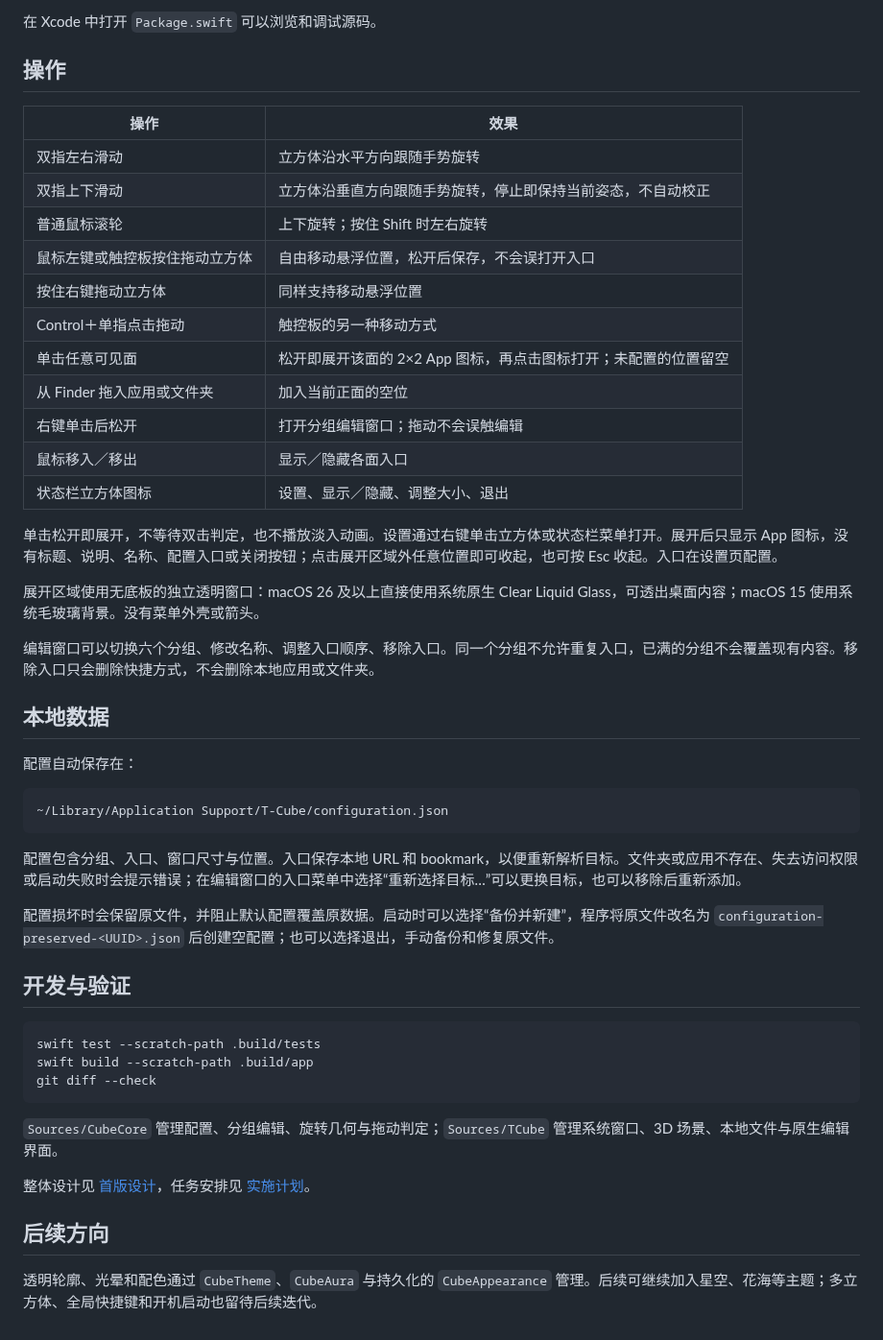
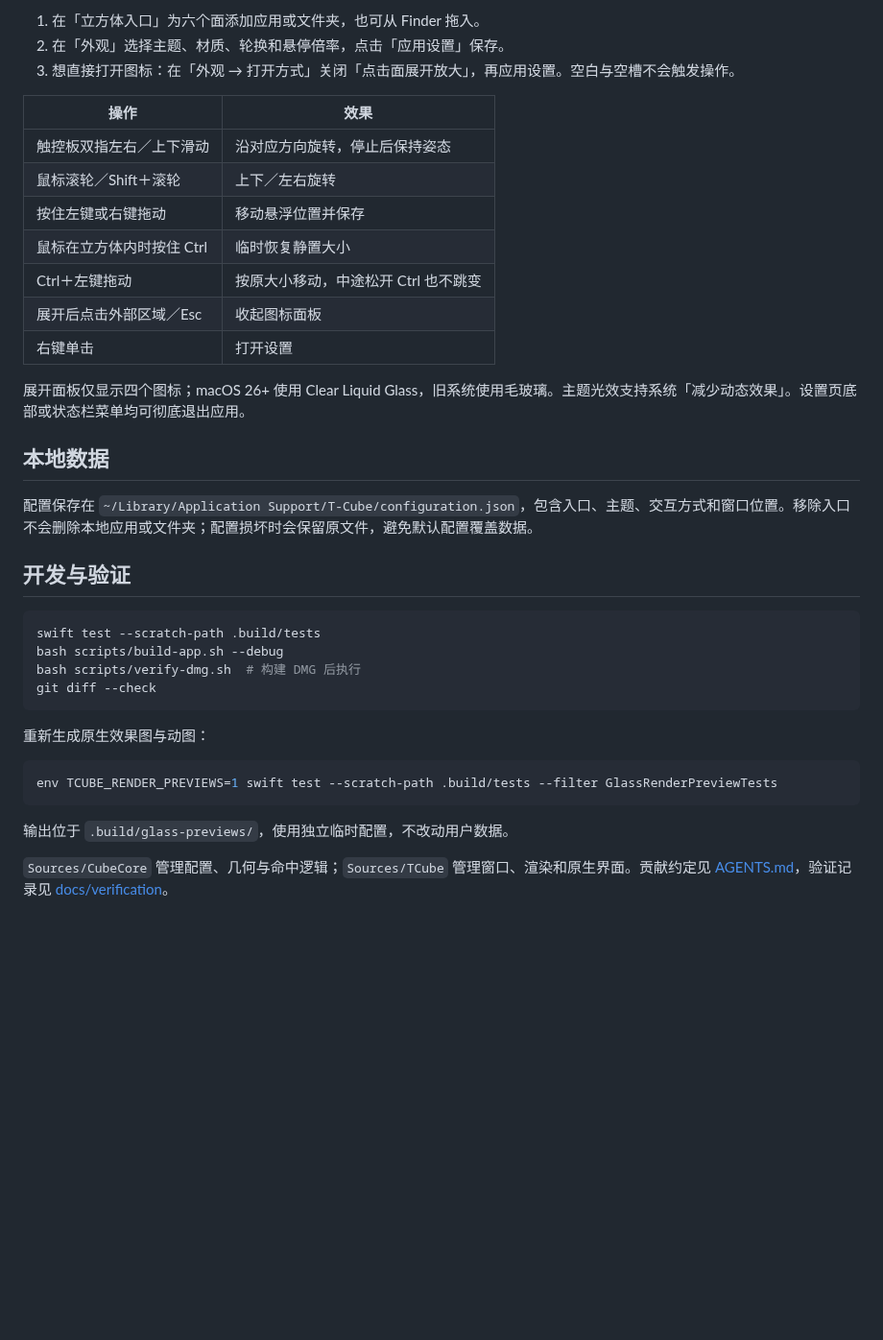
Before and after one commit to gd0306/t-cube, a Markdown page: README.md, the part around one of its changes. Shown at 96% size. Rendered like a GitHub page; blank space fills up the shorter version.

````diff
--- a/README.md
+++ b/README.md
@@ -42,52 +57,39 @@ bash scripts/build-app.sh --debug
 
-在 Xcode 中打开 `Package.swift` 可以浏览和调试源码。
-
-## 操作
+1. 在「立方体入口」为六个面添加应用或文件夹，也可从 Finder 拖入。
+2. 在「外观」选择主题、材质、轮换和悬停倍率，点击「应用设置」保存。
+3. 想直接打开图标：在「外观 → 打开方式」关闭「点击面展开放大」，再应用设置。空白与空槽不会触发操作。
 
 | 操作 | 效果 |
-|---|---|
-| 双指左右滑动 | 立方体沿水平方向跟随手势旋转 |
-| 双指上下滑动 | 立方体沿垂直方向跟随手势旋转，停止即保持当前姿态，不自动校正 |
-| 普通鼠标滚轮 | 上下旋转；按住 Shift 时左右旋转 |
-| 鼠标左键或触控板按住拖动立方体 | 自由移动悬浮位置，松开后保存，不会误打开入口 |
-| 按住右键拖动立方体 | 同样支持移动悬浮位置 |
-| Control＋单指点击拖动 | 触控板的另一种移动方式 |
-| 单击任意可见面 | 松开即展开该面的 2×2 App 图标，再点击图标打开；未配置的位置留空 |
-| 从 Finder 拖入应用或文件夹 | 加入当前正面的空位 |
-| 右键单击后松开 | 打开分组编辑窗口；拖动不会误触编辑 |
-| 鼠标移入／移出 | 显示／隐藏各面入口 |
-| 状态栏立方体图标 | 设置、显示／隐藏、调整大小、退出 |
+| --- | --- |
+| 触控板双指左右／上下滑动 | 沿对应方向旋转，停止后保持姿态 |
+| 鼠标滚轮／Shift＋滚轮 | 上下／左右旋转 |
+| 按住左键或右键拖动 | 移动悬浮位置并保存 |
+| 鼠标在立方体内时按住 Ctrl | 临时恢复静置大小 |
+| Ctrl＋左键拖动 | 按原大小移动，中途松开 Ctrl 也不跳变 |
+| 展开后点击外部区域／Esc | 收起图标面板 |
+| 右键单击 | 打开设置 |
 
-单击松开即展开，不等待双击判定，也不播放淡入动画。设置通过右键单击立方体或状态栏菜单打开。展开后只显示 App 图标，没有标题、说明、名称、配置入口或关闭按钮；点击展开区域外任意位置即可收起，也可按 Esc 收起。入口在设置页配置。
-
-展开区域使用无底板的独立透明窗口：macOS 26 及以上直接使用系统原生 Clear Liquid Glass，可透出桌面内容；macOS 15 使用系统毛玻璃背景。没有菜单外壳或箭头。
-
-编辑窗口可以切换六个分组、修改名称、调整入口顺序、移除入口。同一个分组不允许重复入口，已满的分组不会覆盖现有内容。移除入口只会删除快捷方式，不会删除本地应用或文件夹。
+展开面板仅显示四个图标；macOS 26+ 使用 Clear Liquid Glass，旧系统使用毛玻璃。主题光效支持系统「减少动态效果」。设置页底部或状态栏菜单均可彻底退出应用。
 
 ## 本地数据
 
-配置自动保存在：
-
-```text
-~/Library/Application Support/T-Cube/configuration.json
-```
-
-配置包含分组、入口、窗口尺寸与位置。入口保存本地 URL 和 bookmark，以便重新解析目标。文件夹或应用不存在、失去访问权限或启动失败时会提示错误；在编辑窗口的入口菜单中选择“重新选择目标…”可以更换目标，也可以移除后重新添加。
-
-配置损坏时会保留原文件，并阻止默认配置覆盖原数据。启动时可以选择“备份并新建”，程序将原文件改名为 `configuration-preserved-<UUID>.json` 后创建空配置；也可以选择退出，手动备份和修复原文件。
+配置保存在 `~/Library/Application Support/T-Cube/configuration.json`，包含入口、主题、交互方式和窗口位置。移除入口不会删除本地应用或文件夹；配置损坏时会保留原文件，避免默认配置覆盖数据。
 
 ## 开发与验证
 
 ```bash
 swift test --scratch-path .build/tests
-swift build --scratch-path .build/app
+bash scripts/build-app.sh --debug
+bash scripts/verify-dmg.sh  # 构建 DMG 后执行
 git diff --check
 ```
 
-`Sources/CubeCore` 管理配置、分组编辑、旋转几何与拖动判定；`Sources/TCube` 管理系统窗口、3D 场景、本地文件与原生编辑界面。
+重新生成原生效果图与动图：
 
-整体设计见 [首版设计](docs/superpowers/specs/2026-10-23-macos-cube-design.md)，任务安排见 [实施计划](docs/superpowers/plans/2026-10-23-macos-cube.md)。
+```bash
+env TCUBE_RENDER_PREVIEWS=1 swift test --scratch-path .build/tests --filter GlassRenderPreviewTests
+```
 
-## 后续方向
+输出位于 `.build/glass-previews/`，使用独立临时配置，不改动用户数据。
 
-透明轮廓、光晕和配色通过 `CubeTheme`、`CubeAura` 与持久化的 `CubeAppearance` 管理。后续可继续加入星空、花海等主题；多立方体、全局快捷键和开机启动也留待后续迭代。
+`Sources/CubeCore` 管理配置、几何与命中逻辑；`Sources/TCube` 管理窗口、渲染和原生界面。贡献约定见 [AGENTS.md](AGENTS.md)，验证记录见 [docs/verification](docs/verification/)。
````
Also changed, not shown: other parts of README.md (+34 -19 lines), AGENTS.md (added, +40 -0 lines), docs/images/cube-hover.png (added), docs/images/cube-idle.png (added), docs/images/cube-light.png (added), docs/images/cube-motion.gif (added).
